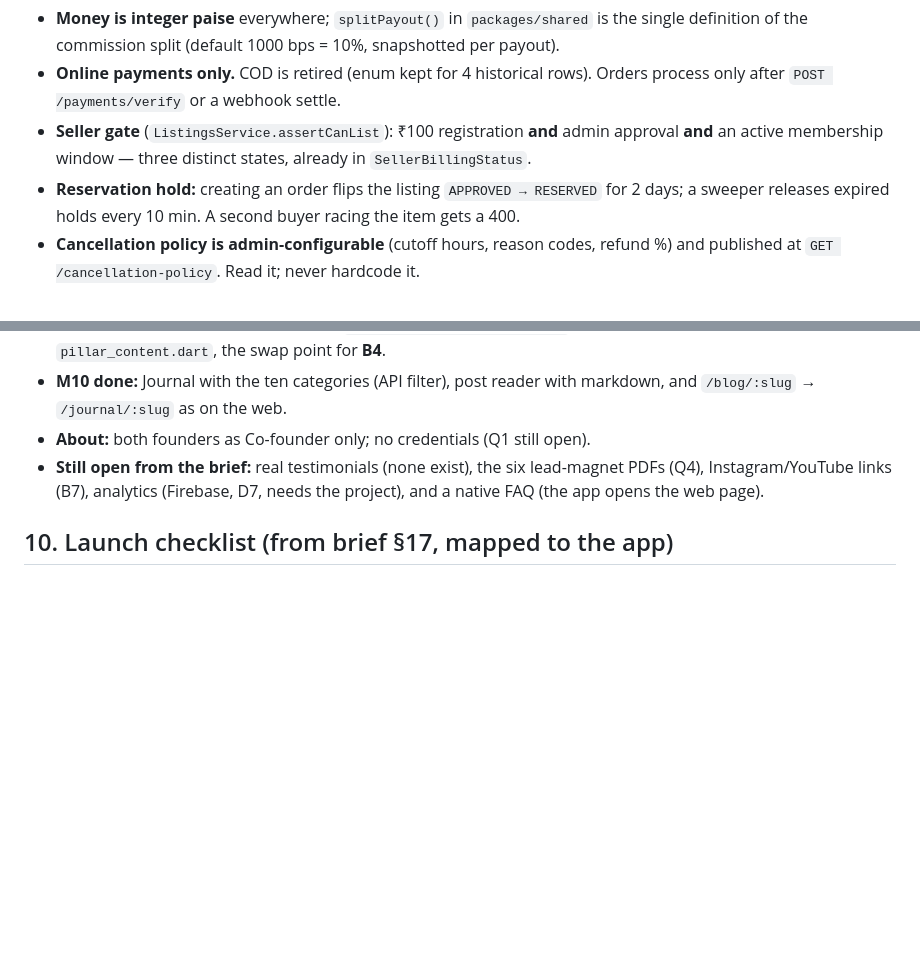
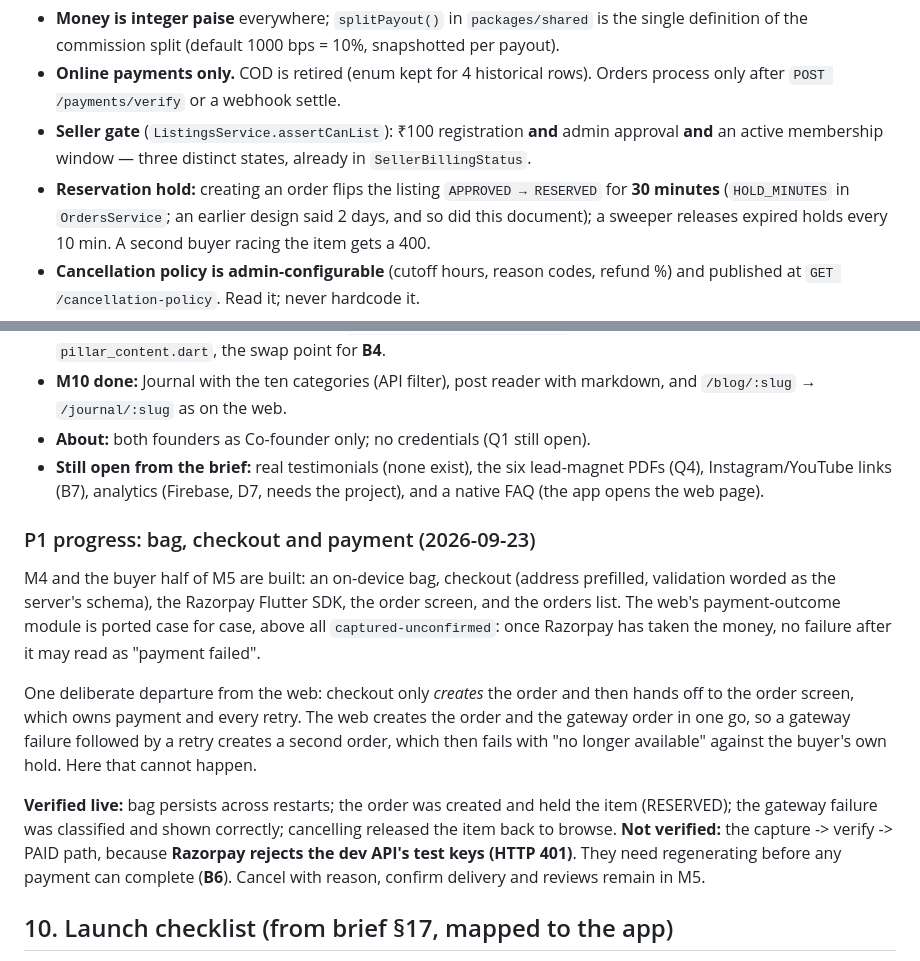
Before and after one commit to Eshwar-ui/nutrimom, a Markdown page: MOBILE-APP-PRD.md, 2 parts joined by grey strips. Rendered like a GitHub page; blank space fills up the shorter version.

Commit message:
docs: correct the reservation hold and record P1 checkout progress
The PRD said a checkout hold lasts 2 days; OrdersService.HOLD_MINUTES is 30.
Also records what the live checkout test verified, and that Razorpay rejects
the dev API's test keys (HTTP 401), so the capture/verify/PAID path is still
untested until they are regenerated.

Co-Authored-By: Claude Opus 5.5 <noreply@anthropic.com>

```diff
--- a/MOBILE-APP-PRD.md
+++ b/MOBILE-APP-PRD.md
@@ -61,7 +61,8 @@ Enforced **server-side**; the app only ever reflects them.
   only after `POST /payments/verify` or a webhook settle.
 - **Seller gate** (`ListingsService.assertCanList`): ₹100 registration **and** admin approval
   **and** an active membership window — three distinct states, already in `SellerBillingStatus`.
-- **Reservation hold:** creating an order flips the listing `APPROVED → RESERVED` for 2 days; a
+- **Reservation hold:** creating an order flips the listing `APPROVED → RESERVED` for **30 minutes**
+  (`HOLD_MINUTES` in `OrdersService`; an earlier design said 2 days, and so did this document); a
   sweeper releases expired holds every 10 min. A second buyer racing the item gets a 400.
 - **Cancellation policy is admin-configurable** (cutoff hours, reason codes, refund %) and
   published at `GET /cancellation-policy`. Read it; never hardcode it.
@@ -433,6 +434,27 @@ built against the web's newest design language:
   lead-magnet PDFs (Q4), Instagram/YouTube links (B7), analytics (Firebase,
   D7, needs the project), and a native FAQ (the app opens the web page).
 
+### P1 progress: bag, checkout and payment (2026-09-23)
+
+M4 and the buyer half of M5 are built: an on-device bag, checkout (address
+prefilled, validation worded as the server's schema), the Razorpay Flutter SDK,
+the order screen, and the orders list. The web's payment-outcome module is
+ported case for case, above all `captured-unconfirmed`: once Razorpay has taken
+the money, no failure after it may read as "payment failed".
+
+One deliberate departure from the web: checkout only *creates* the order and
+then hands off to the order screen, which owns payment and every retry. The web
+creates the order and the gateway order in one go, so a gateway failure followed
+by a retry creates a second order, which then fails with "no longer available"
+against the buyer's own hold. Here that cannot happen.
+
+**Verified live:** bag persists across restarts; the order was created and held
+the item (RESERVED); the gateway failure was classified and shown correctly;
+cancelling released the item back to browse. **Not verified:** the capture ->
+verify -> PAID path, because **Razorpay rejects the dev API's test keys (HTTP
+401)**. They need regenerating before any payment can complete (**B6**).
+Cancel with reason, confirm delivery and reviews remain in M5.
+
 ## 10. Launch checklist (from brief §17, mapped to the app)
 
 - [ ] Home clearly presents Yoga, Nutrition, Community and Preloved as the four pillars
```
